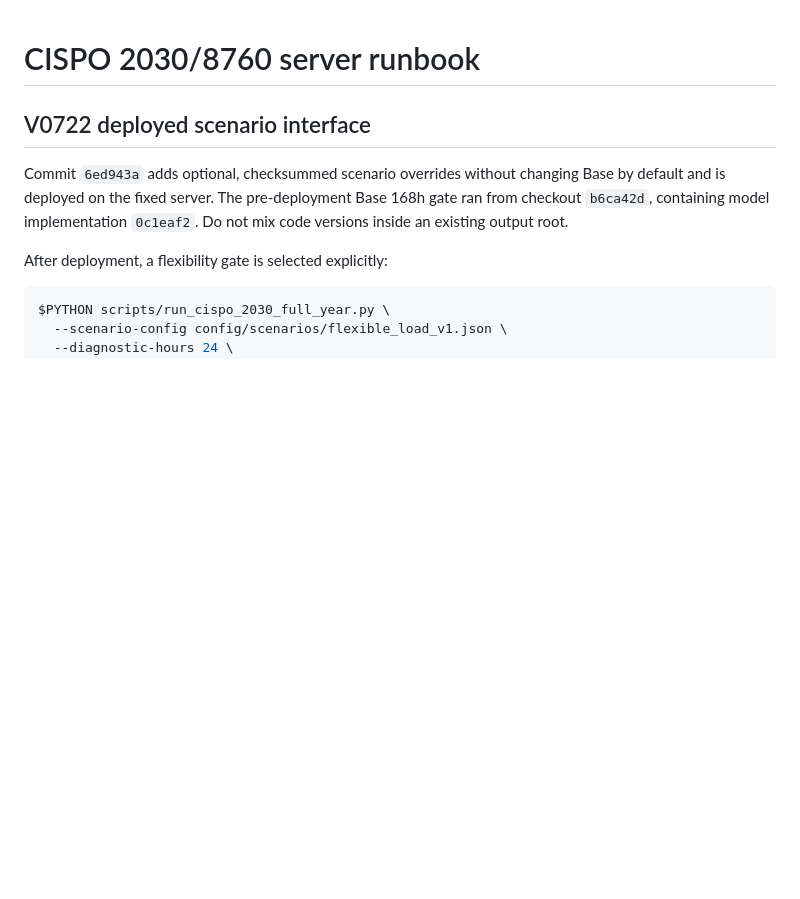
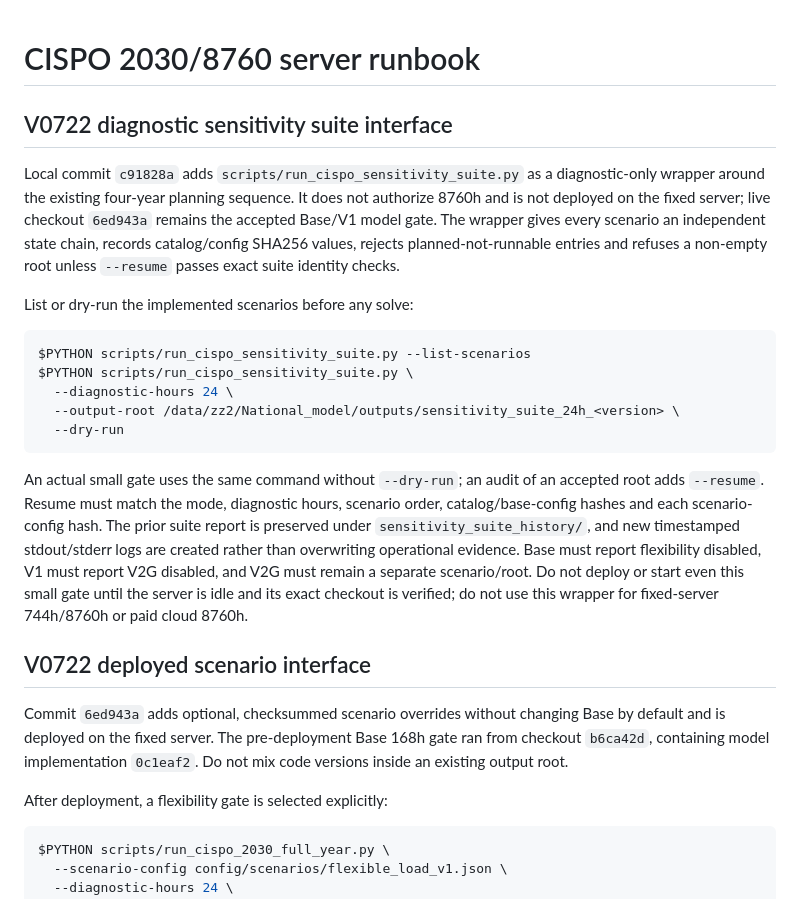
Before and after one commit to zhouzhou112/National_model, a Markdown page: SERVER_RUNBOOK.md, the part around the change. GitHub-like rendering; blank space fills up the shorter version.

````diff
--- a/SERVER_RUNBOOK.md
+++ b/SERVER_RUNBOOK.md
@@ -1,4 +1,20 @@
 # CISPO 2030/8760 server runbook
+
+## V0722 diagnostic sensitivity suite interface
+
+Local commit `c91828a` adds `scripts/run_cispo_sensitivity_suite.py` as a diagnostic-only wrapper around the existing four-year planning sequence. It does not authorize 8760h and is not deployed on the fixed server; live checkout `6ed943a` remains the accepted Base/V1 model gate. The wrapper gives every scenario an independent state chain, records catalog/config SHA256 values, rejects planned-not-runnable entries and refuses a non-empty root unless `--resume` passes exact suite identity checks.
+
+List or dry-run the implemented scenarios before any solve:
+
+```bash
+$PYTHON scripts/run_cispo_sensitivity_suite.py --list-scenarios
+$PYTHON scripts/run_cispo_sensitivity_suite.py \
+  --diagnostic-hours 24 \
+  --output-root /data/zz2/National_model/outputs/sensitivity_suite_24h_<version> \
+  --dry-run
+```
+
+An actual small gate uses the same command without `--dry-run`; an audit of an accepted root adds `--resume`. Resume must match the mode, diagnostic hours, scenario order, catalog/base-config hashes and each scenario-config hash. The prior suite report is preserved under `sensitivity_suite_history/`, and new timestamped stdout/stderr logs are created rather than overwriting operational evidence. Base must report flexibility disabled, V1 must report V2G disabled, and V2G must remain a separate scenario/root. Do not deploy or start even this small gate until the server is idle and its exact checkout is verified; do not use this wrapper for fixed-server 744h/8760h or paid cloud 8760h.
 
 ## V0722 deployed scenario interface
 
````
Also changed, not shown: CODEX_HANDOFF.md (+14 -4 lines), MODEL_SERVER_STATUS.md (+1 -0 lines).
